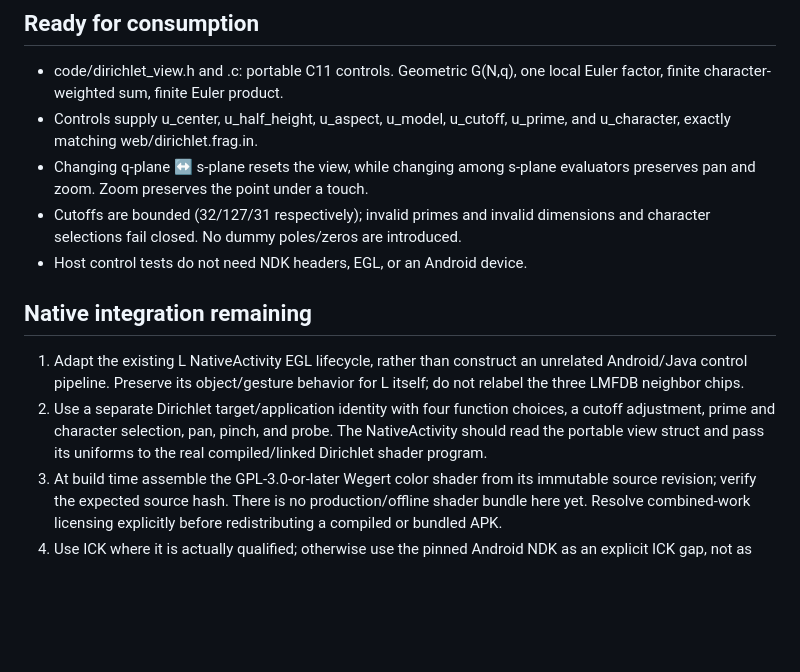
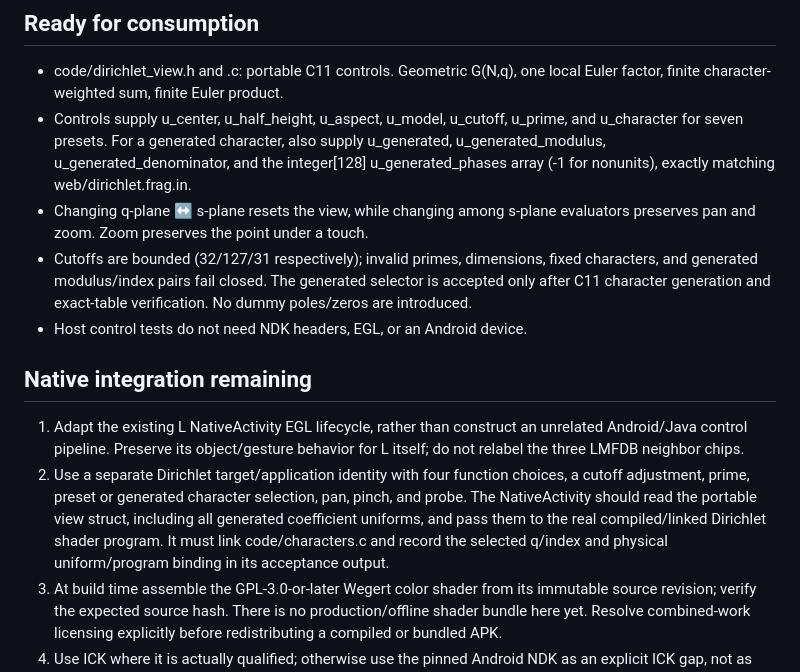
Before and after one commit to isomorphisms/dirichlet, a Markdown page: ANDROID.md, the part around the change. Drawn GitHub-style; blank space fills up the shorter version.

Commit message:
Update native Android source handoff with generated-character uniform ABI

```diff
--- a/ANDROID.md
+++ b/ANDROID.md
@@ -18,11 +18,16 @@ bottom-navigation layout, and its analytically continued L-function shader.
 - code/dirichlet_view.h and .c: portable C11 controls. Geometric G(N,q),
   one local Euler factor, finite character-weighted sum, finite Euler product.
 - Controls supply u_center, u_half_height, u_aspect, u_model,
-  u_cutoff, u_prime, and u_character, exactly matching web/dirichlet.frag.in.
+  u_cutoff, u_prime, and u_character for seven presets. For a generated
+  character, also supply u_generated, u_generated_modulus,
+  u_generated_denominator, and the integer[128] u_generated_phases
+  array (-1 for nonunits), exactly matching web/dirichlet.frag.in.
 - Changing q-plane ↔ s-plane resets the view, while changing among s-plane
   evaluators preserves pan and zoom. Zoom preserves the point under a touch.
-- Cutoffs are bounded (32/127/31 respectively); invalid primes and invalid
-  dimensions and character selections fail closed. No dummy poles/zeros are introduced.
+- Cutoffs are bounded (32/127/31 respectively); invalid primes,
+  dimensions, fixed characters, and generated modulus/index pairs fail
+  closed. The generated selector is accepted only after C11 character
+  generation and exact-table verification. No dummy poles/zeros are introduced.
 - Host control tests do not need NDK headers, EGL, or an Android device.
 
 ## Native integration remaining
@@ -31,9 +36,12 @@ bottom-navigation layout, and its analytically continued L-function shader.
    an unrelated Android/Java control pipeline. Preserve its object/gesture
    behavior for L itself; do not relabel the three LMFDB neighbor chips.
 2. Use a separate Dirichlet target/application identity with four function
-   choices, a cutoff adjustment, prime and character selection, pan, pinch, and probe.
-   The NativeActivity should read the portable view struct and pass its
-   uniforms to the real compiled/linked Dirichlet shader program.
+   choices, a cutoff adjustment, prime, preset or generated character
+   selection, pan, pinch, and probe. The NativeActivity should read the
+   portable view struct, including all generated coefficient uniforms,
+   and pass them to the real compiled/linked Dirichlet shader program.
+   It must link code/characters.c and record the selected q/index and
+   physical uniform/program binding in its acceptance output.
 3. At build time assemble the GPL-3.0-or-later Wegert color shader from its
    immutable source revision; verify the expected source hash. There is no
    production/offline shader bundle here yet. Resolve combined-work
```
